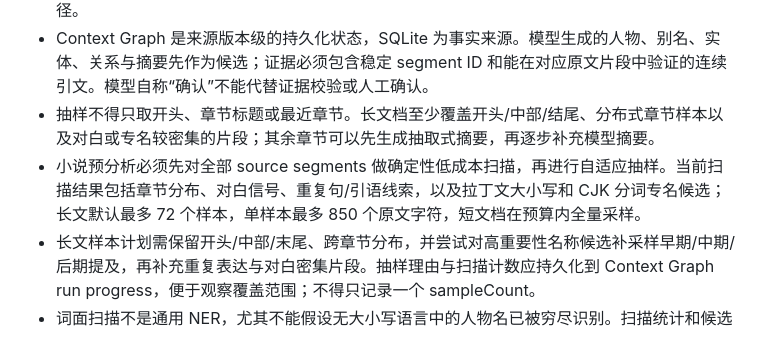
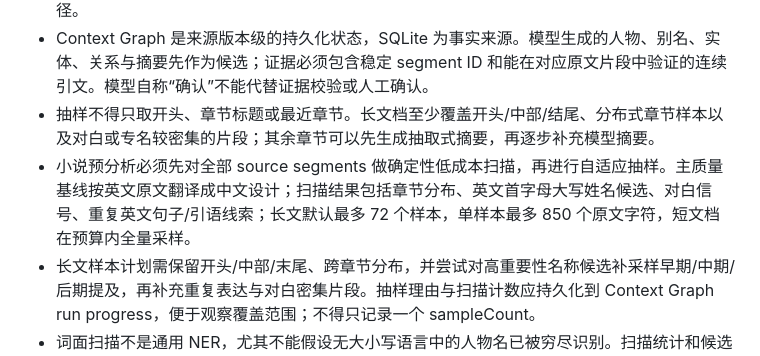
Before and after one commit to devweekly/vocal-saga, a Markdown page: local-agent-service/AGENTS.md, the part around the change. GitHub-like rendering.

Commit message:
docs(local-agent): align scan scope with English-to-Chinese baseline

```diff
--- a/local-agent-service/AGENTS.md
+++ b/local-agent-service/AGENTS.md
@@ -43,7 +43,7 @@
 - EPUB 按 OPF manifest/spine 顺序读取，保留章节/内容路径、标题与稳定片段 ID。解析必须有文件大小、解压大小、片段数、超时及路径安全边界；不得将 ZIP 条目解压到用户可控的任意路径。
 - Context Graph 是来源版本级的持久化状态，SQLite 为事实来源。模型生成的人物、别名、实体、关系与摘要先作为候选；证据必须包含稳定 segment ID 和能在对应原文片段中验证的连续引文。模型自称“确认”不能代替证据校验或人工确认。
 - 抽样不得只取开头、章节标题或最近章节。长文档至少覆盖开头/中部/结尾、分布式章节样本以及对白或专名较密集的片段；其余章节可以先生成抽取式摘要，再逐步补充模型摘要。
-- 小说预分析必须先对全部 source segments 做确定性低成本扫描，再进行自适应抽样。当前扫描结果包括章节分布、对白信号、重复句/引语线索，以及拉丁文大小写和 CJK 分词专名候选；长文默认最多 72 个样本，单样本最多 850 个原文字符，短文档在预算内全量采样。
+- 小说预分析必须先对全部 source segments 做确定性低成本扫描，再进行自适应抽样。主质量基线按英文原文翻译成中文设计；扫描结果包括章节分布、英文首字母大写姓名候选、对白信号、重复英文句子/引语线索；长文默认最多 72 个样本，单样本最多 850 个原文字符，短文档在预算内全量采样。
 - 长文样本计划需保留开头/中部/末尾、跨章节分布，并尝试对高重要性名称候选补采样早期/中期/后期提及，再补充重复表达与对白密集片段。抽样理由与扫描计数应持久化到 Context Graph run progress，便于观察覆盖范围；不得只记录一个 sampleCount。
 - 词面扫描不是通用 NER，尤其不能假设无大小写语言中的人物名已被穷尽识别。扫描统计和候选名称只能指导采样，不是事实；每个被保存的图谱结论仍需来自被采样片段的可验证原文引文。证据查询应返回 source segment ID、章节路径和原文顺序。
 - 维护合成小说质量回归集，至少覆盖漏译、名称/别名漂移、重复台词不一致、后文揭秘泄漏；人物声音需另有人工盲审样例，不能用自动流畅度或一个总分代替。合成样本只能验证确定性规则和失败控制，不得冒称是真实模型效果基线。
```
